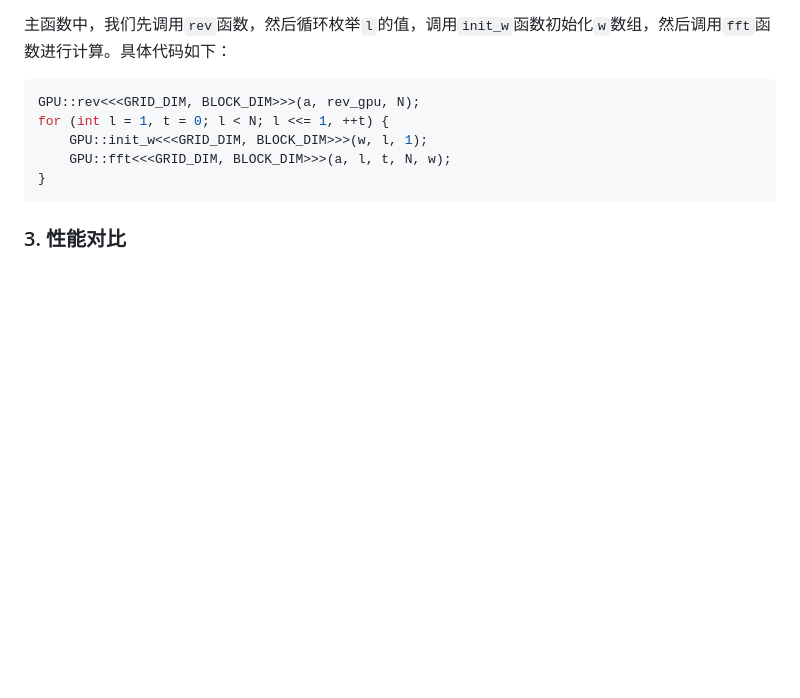
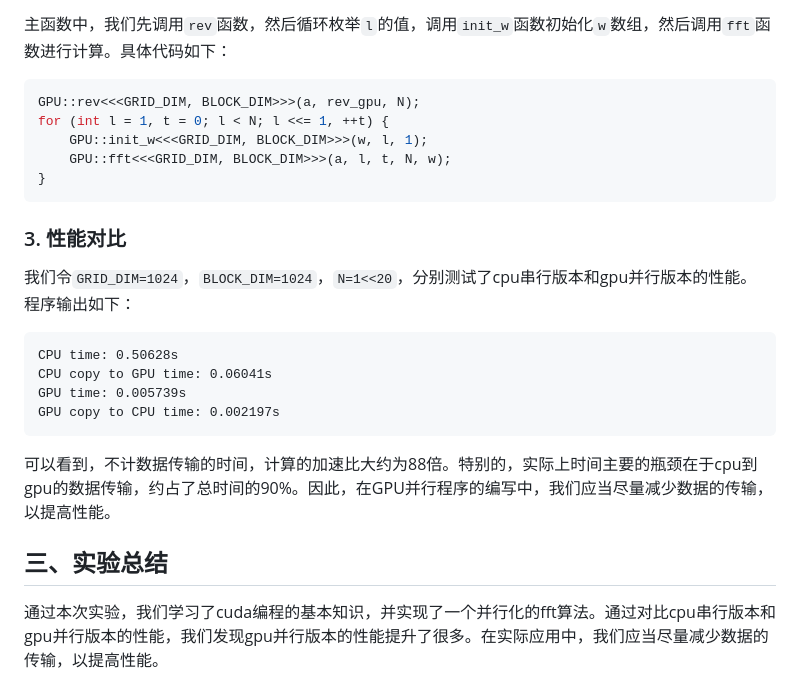
Before and after one commit to fcczzz/ParallelComputing, a Markdown page: lab4/report.md, the part around the change. GitHub-like rendering; blank space fills up the shorter version.

Commit message:
lab4实验报告结束

````diff
--- a/lab4/report.md
+++ b/lab4/report.md
@@ -89,3 +89,14 @@ for (int l = 1, t = 0; l < N; l <<= 1, ++t) {
 }
 ```
 ### 3. 性能对比
+我们令`GRID_DIM=1024`，`BLOCK_DIM=1024`，`N=1<<20`，分别测试了cpu串行版本和gpu并行版本的性能。
+程序输出如下：
+```
+CPU time: 0.50628s
+CPU copy to GPU time: 0.06041s
+GPU time: 0.005739s
+GPU copy to CPU time: 0.002197s
+```
+可以看到，不计数据传输的时间，计算的加速比大约为88倍。特别的，实际上时间主要的瓶颈在于cpu到gpu的数据传输，约占了总时间的90%。因此，在GPU并行程序的编写中，我们应当尽量减少数据的传输，以提高性能。
+## 三、实验总结
+通过本次实验，我们学习了cuda编程的基本知识，并实现了一个并行化的fft算法。通过对比cpu串行版本和gpu并行版本的性能，我们发现gpu并行版本的性能提升了很多。在实际应用中，我们应当尽量减少数据的传输，以提高性能。
````
